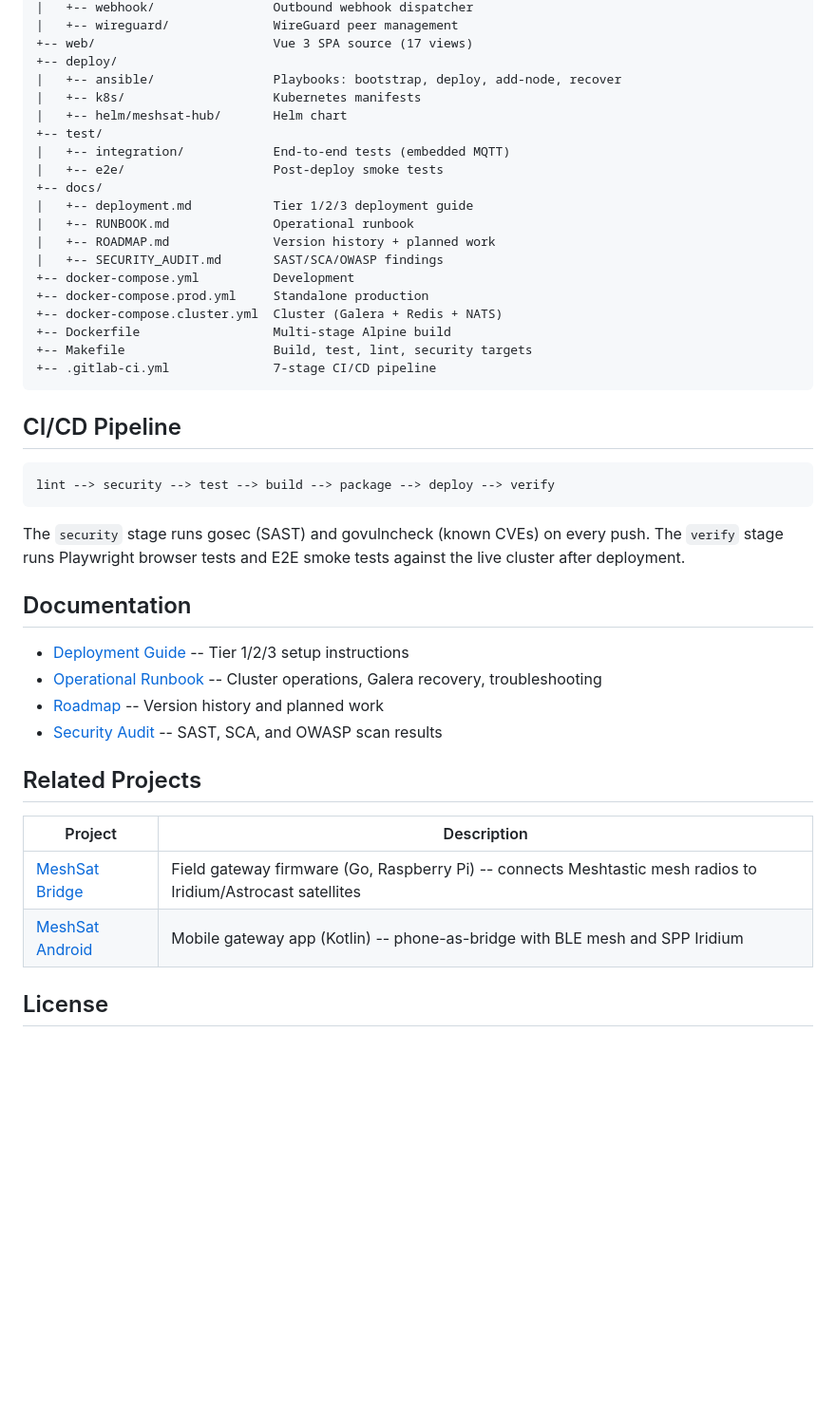
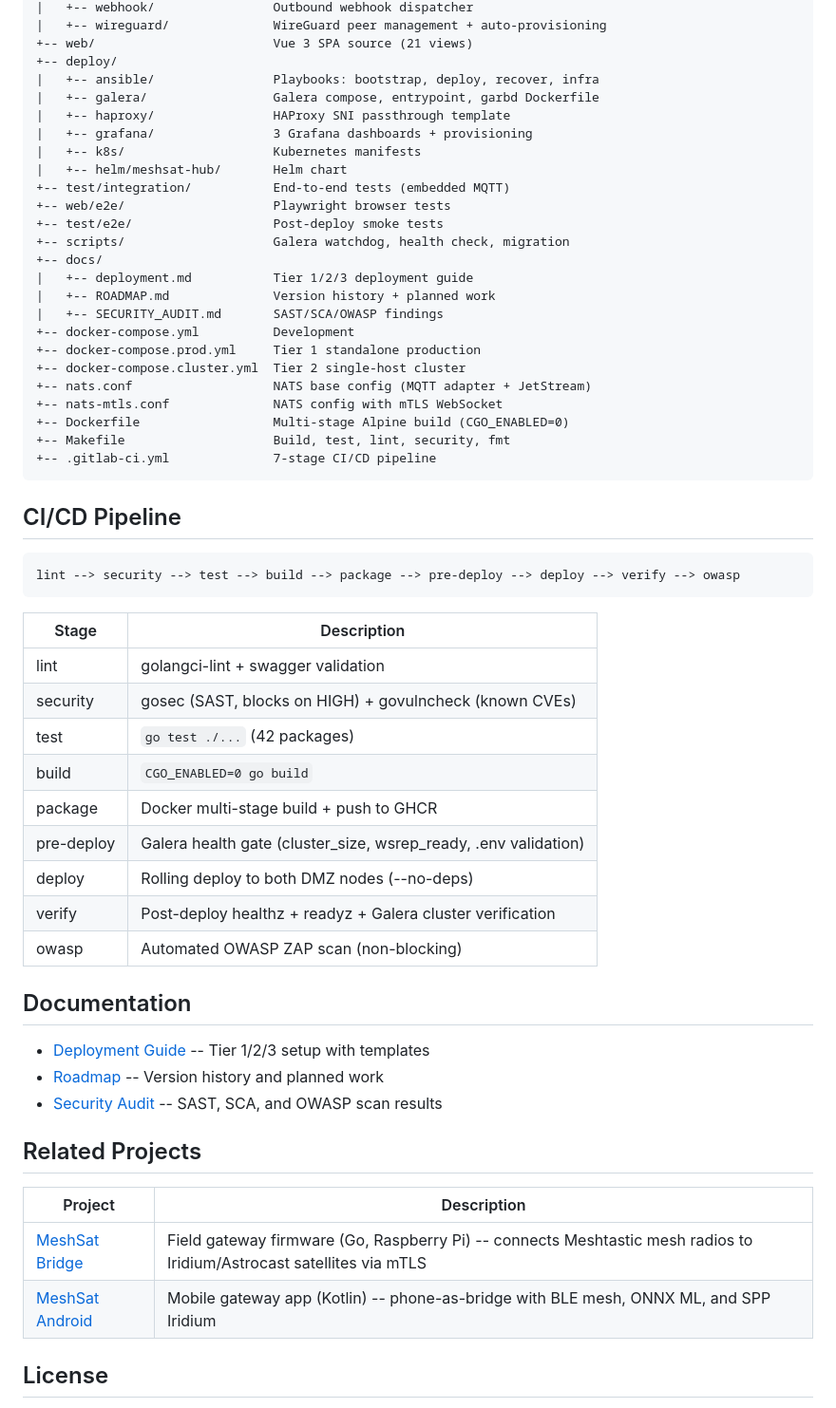
Before and after one commit to cubeos-app/meshsat-hub, a Markdown page: README.md, the part around one of its changes. Shown at 95% size. Rendered like a GitHub page; blank space fills up the shorter version.

````diff
--- a/README.md
+++ b/README.md
@@ -197,38 +210,52 @@ meshsat-hub/
 |   +-- webhook/                Outbound webhook dispatcher
-|   +-- wireguard/              WireGuard peer management
-+-- web/                        Vue 3 SPA source (17 views)
+|   +-- wireguard/              WireGuard peer management + auto-provisioning
++-- web/                        Vue 3 SPA source (21 views)
 +-- deploy/
-|   +-- ansible/                Playbooks: bootstrap, deploy, add-node, recover
+|   +-- ansible/                Playbooks: bootstrap, deploy, recover, infra
+|   +-- galera/                 Galera compose, entrypoint, garbd Dockerfile
+|   +-- haproxy/                HAProxy SNI passthrough template
+|   +-- grafana/                3 Grafana dashboards + provisioning
 |   +-- k8s/                    Kubernetes manifests
 |   +-- helm/meshsat-hub/       Helm chart
-+-- test/
-|   +-- integration/            End-to-end tests (embedded MQTT)
-|   +-- e2e/                    Post-deploy smoke tests
++-- test/integration/           End-to-end tests (embedded MQTT)
++-- web/e2e/                    Playwright browser tests
++-- test/e2e/                   Post-deploy smoke tests
++-- scripts/                    Galera watchdog, health check, migration
 +-- docs/
 |   +-- deployment.md           Tier 1/2/3 deployment guide
-|   +-- RUNBOOK.md              Operational runbook
 |   +-- ROADMAP.md              Version history + planned work
 |   +-- SECURITY_AUDIT.md       SAST/SCA/OWASP findings
 +-- docker-compose.yml          Development
-+-- docker-compose.prod.yml     Standalone production
-+-- docker-compose.cluster.yml  Cluster (Galera + Redis + NATS)
-+-- Dockerfile                  Multi-stage Alpine build
-+-- Makefile                    Build, test, lint, security targets
++-- docker-compose.prod.yml     Tier 1 standalone production
++-- docker-compose.cluster.yml  Tier 2 single-host cluster
++-- nats.conf                   NATS base config (MQTT adapter + JetStream)
++-- nats-mtls.conf              NATS config with mTLS WebSocket
++-- Dockerfile                  Multi-stage Alpine build (CGO_ENABLED=0)
++-- Makefile                    Build, test, lint, security, fmt
 +-- .gitlab-ci.yml              7-stage CI/CD pipeline
 ```
 
 ## CI/CD Pipeline
 
 ```
-lint --> security --> test --> build --> package --> deploy --> verify
+lint --> security --> test --> build --> package --> pre-deploy --> deploy --> verify --> owasp
 ```
 
-The `security` stage runs gosec (SAST) and govulncheck (known CVEs) on every push. The `verify` stage runs Playwright browser tests and E2E smoke tests against the live cluster after deployment.
+| Stage | Description |
+|-------|-------------|
+| lint | golangci-lint + swagger validation |
+| security | gosec (SAST, blocks on HIGH) + govulncheck (known CVEs) |
+| test | `go test ./...` (42 packages) |
+| build | `CGO_ENABLED=0 go build` |
+| package | Docker multi-stage build + push to GHCR |
+| pre-deploy | Galera health gate (cluster_size, wsrep_ready, .env validation) |
+| deploy | Rolling deploy to both DMZ nodes (--no-deps) |
+| verify | Post-deploy healthz + readyz + Galera cluster verification |
+| owasp | Automated OWASP ZAP scan (non-blocking) |
 
 ## Documentation
 
-- [Deployment Guide](docs/deployment.md) -- Tier 1/2/3 setup instructions
-- [Operational Runbook](docs/RUNBOOK.md) -- Cluster operations, Galera recovery, troubleshooting
+- [Deployment Guide](docs/deployment.md) -- Tier 1/2/3 setup with templates
 - [Roadmap](docs/ROADMAP.md) -- Version history and planned work
 - [Security Audit](docs/SECURITY_AUDIT.md) -- SAST, SCA, and OWASP scan results
 
@@ -236,8 +263,8 @@ The `security` stage runs gosec (SAST) and govulncheck (known CVEs) on every pus
 
 | Project | Description |
 |---------|-------------|
-| [MeshSat Bridge](https://github.com/cubeos-app/meshsat) | Field gateway firmware (Go, Raspberry Pi) -- connects Meshtastic mesh radios to Iridium/Astrocast satellites |
-| [MeshSat Android](https://github.com/cubeos-app/meshsat-android) | Mobile gateway app (Kotlin) -- phone-as-bridge with BLE mesh and SPP Iridium |
+| [MeshSat Bridge](https://github.com/cubeos-app/meshsat) | Field gateway firmware (Go, Raspberry Pi) -- connects Meshtastic mesh radios to Iridium/Astrocast satellites via mTLS |
+| [MeshSat Android](https://github.com/cubeos-app/meshsat-android) | Mobile gateway app (Kotlin) -- phone-as-bridge with BLE mesh, ONNX ML, and SPP Iridium |
 
 ## License
 
````
Also changed, not shown: other parts of README.md (+111 -98 lines).
